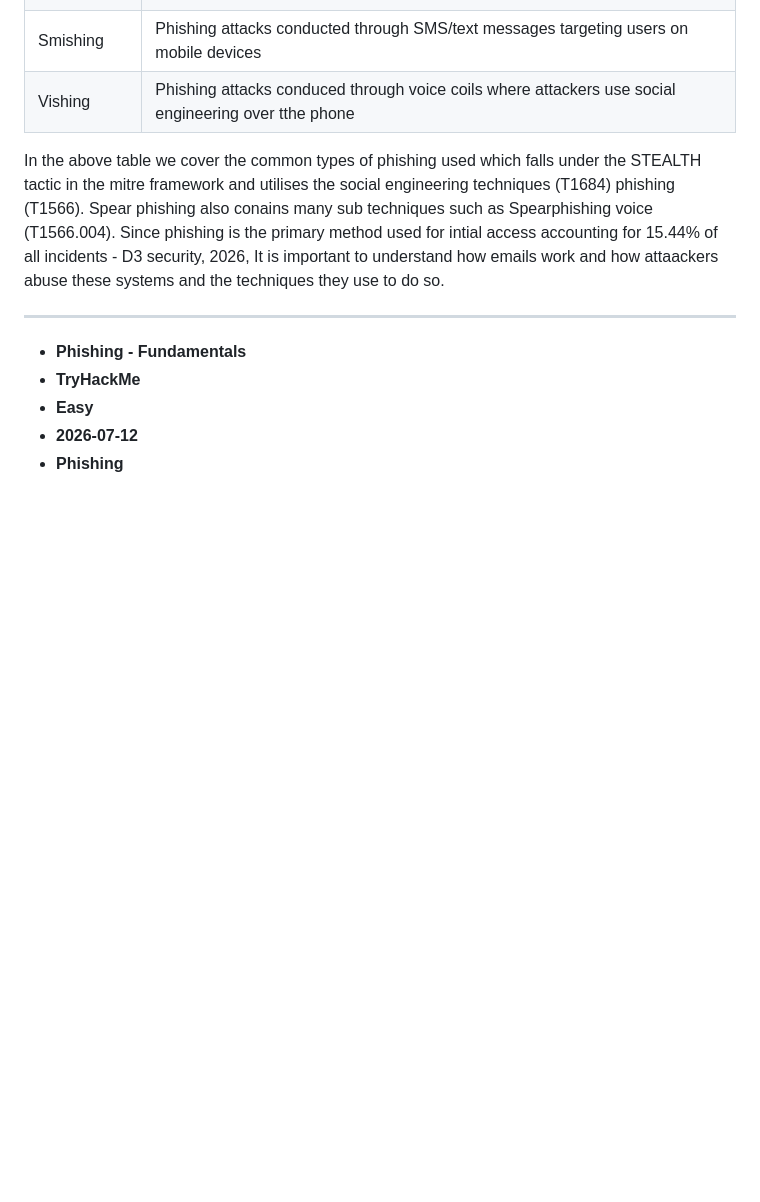
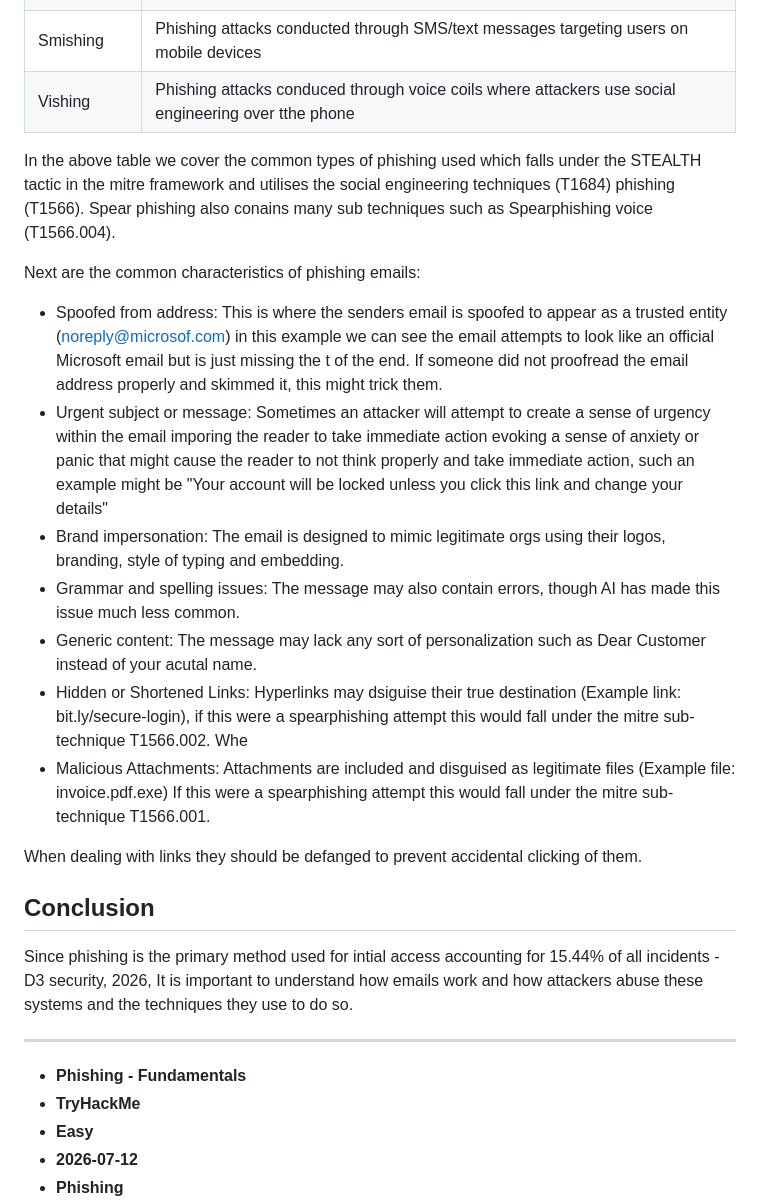
Before and after one commit to lewisjava/soc-portfolio, a Markdown page: writeups/thm/Phishing_fundamentals.md, the part around the change. GitHub-like rendering; blank space fills up the shorter version.

Commit message:
Updated: New content for Phishing fundamentals

```diff
--- a/writeups/thm/Phishing_fundamentals.md
+++ b/writeups/thm/Phishing_fundamentals.md
@@ -52,7 +52,23 @@ Now with the understanding of the system it can be understood how attackers abus
 |Smishing|Phishing attacks conducted through SMS/text messages targeting users on mobile devices|
 |Vishing|Phishing attacks conduced through voice coils where attackers use social engineering over tthe phone|
 
-In the above table we cover the common types of phishing used which falls under the STEALTH tactic in the mitre framework and utilises the social engineering techniques (T1684) phishing (T1566). Spear phishing also conains many sub techniques such as Spearphishing voice (T1566.004). Since phishing is the primary method used for intial access accounting for 15.44% of all incidents - D3 security, 2026, It is important to understand how emails work and how attaackers abuse these systems and the techniques they use to do so.
+In the above table we cover the common types of phishing used which falls under the STEALTH tactic in the mitre framework and utilises the social engineering techniques (T1684) phishing (T1566). Spear phishing also conains many sub techniques such as Spearphishing voice (T1566.004).
+
+Next are the common characteristics of phishing emails:
+
+- Spoofed from address: This is where the senders email is spoofed to appear as a trusted entity (noreply@microsof.com) in this example we can see the email attempts to look like an official Microsoft email but is just missing the t of the end. If someone did not proofread the email address properly and skimmed it, this might trick them.
+- Urgent subject or message: Sometimes an attacker will attempt to create a sense of urgency within the email imporing the reader to take immediate action evoking a sense of anxiety or panic that might cause the reader to not think properly and take immediate action, such an example might be "Your account will be locked unless you click this link and change your details"
+- Brand impersonation: The email is designed to mimic legitimate orgs using their logos, branding, style of typing and embedding.
+- Grammar and spelling issues: The message may also contain errors, though AI has made this issue much less common.
+- Generic content: The message may lack any sort of personalization such as Dear Customer instead of your acutal name.
+- Hidden or Shortened Links: Hyperlinks may dsiguise their true destination (Example link: bit.ly/secure-login), if this were a spearphishing attempt this would fall under the mitre sub-technique T1566.002. Whe
+- Malicious Attachments: Attachments are included and disguised as legitimate files (Example file: invoice.pdf.exe) If this were a spearphishing attempt this would fall under the mitre sub-technique T1566.001.
+
+When dealing with links they should be defanged to prevent accidental clicking of them.
+
+## Conclusion
+
+Since phishing is the primary method used for intial access accounting for 15.44% of all incidents - D3 security, 2026, It is important to understand how emails work and how attackers abuse these systems and the techniques they use to do so.
 
 
 ---
```
